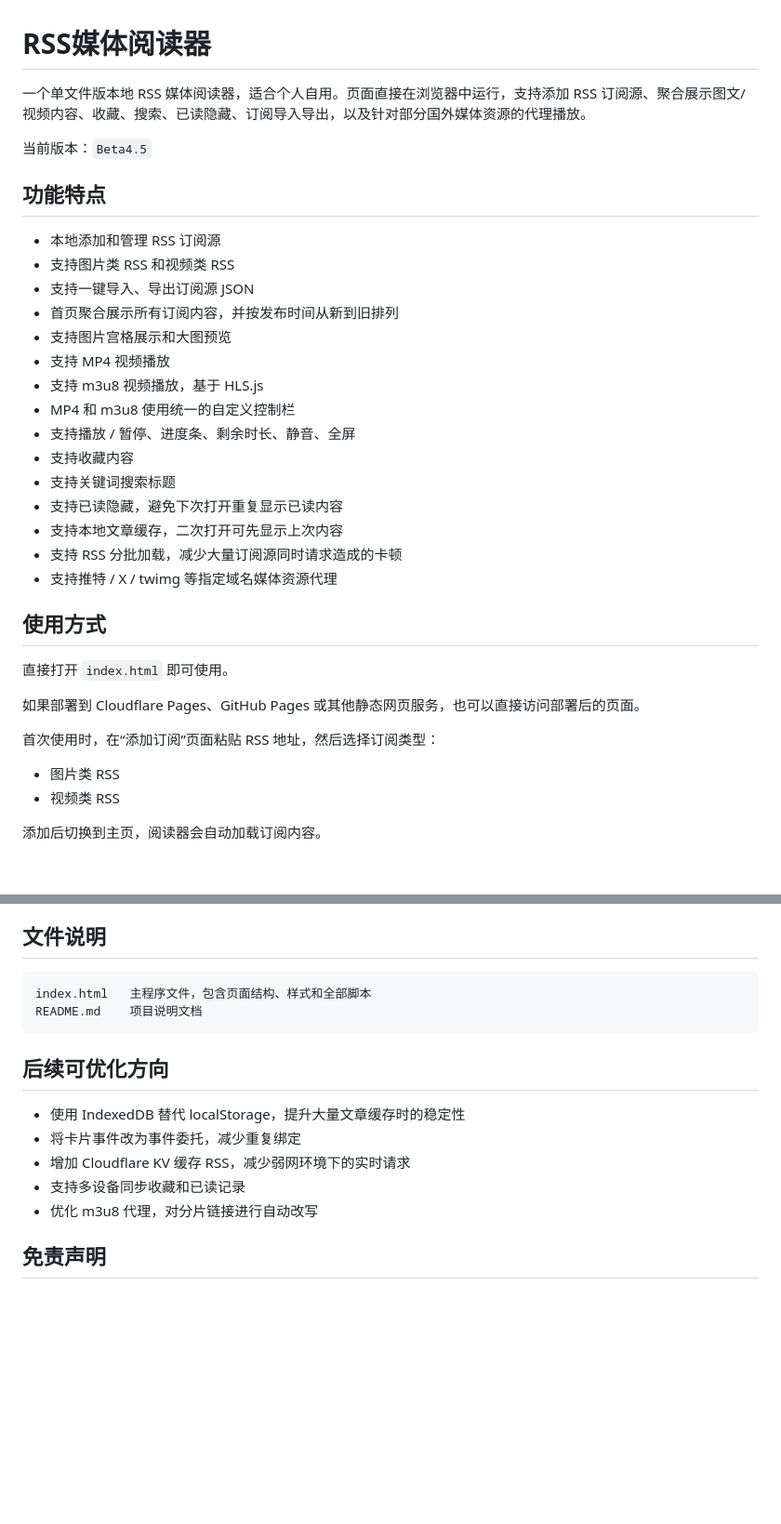
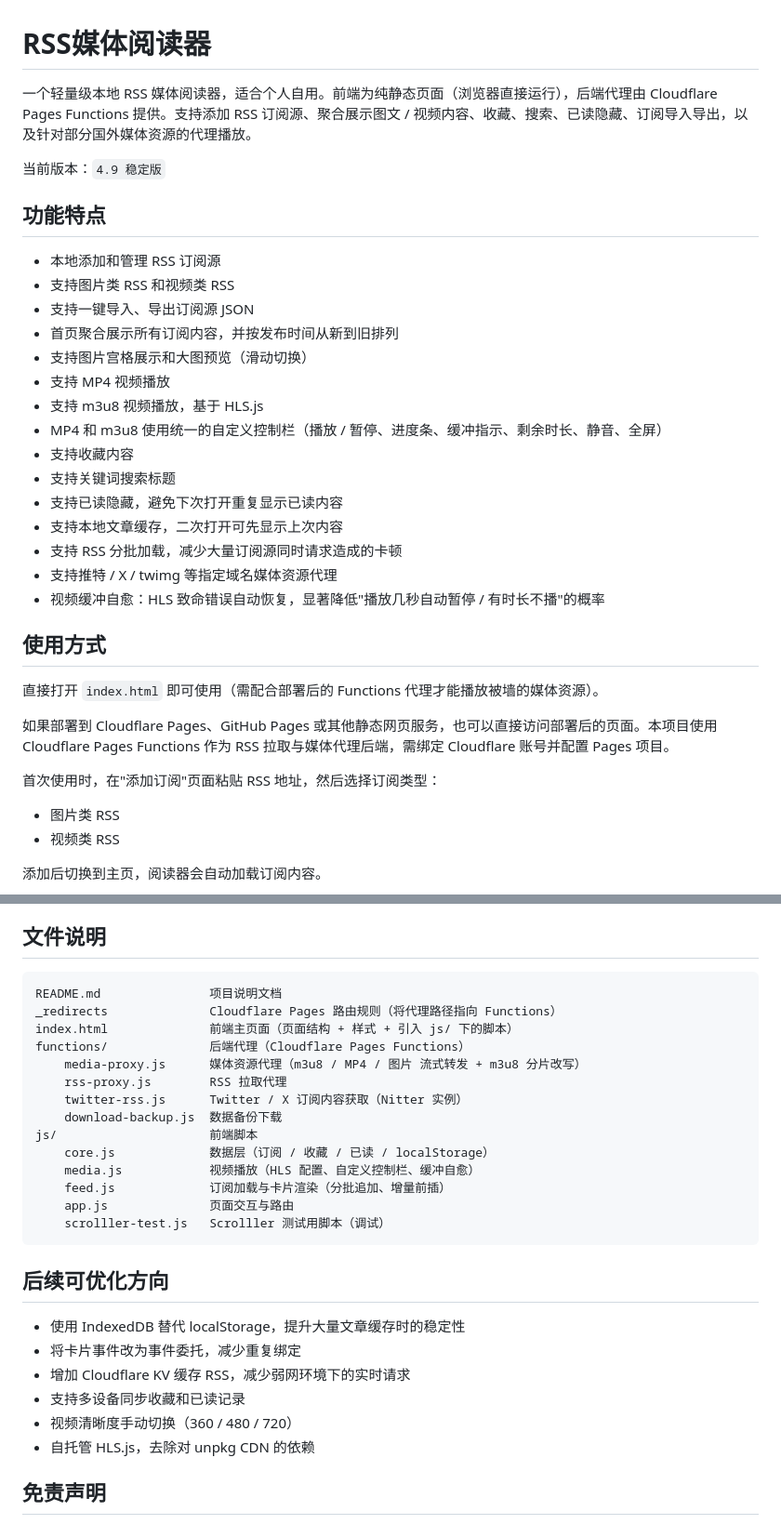
Before and after one commit to hanyee2023/rss-twitter-viewer, a Markdown page: README.md, 2 parts joined by grey strips. Shown at 93% size. GitHub-like rendering; blank space fills up the shorter version.

````diff
--- a/README.md
+++ b/README.md
@@ -1,8 +1,8 @@
 # RSS媒体阅读器
 
-一个单文件版本地 RSS 媒体阅读器，适合个人自用。页面直接在浏览器中运行，支持添加 RSS 订阅源、聚合展示图文/视频内容、收藏、搜索、已读隐藏、订阅导入导出，以及针对部分国外媒体资源的代理播放。
+一个轻量级本地 RSS 媒体阅读器，适合个人自用。前端为纯静态页面（浏览器直接运行），后端代理由 Cloudflare Pages Functions 提供。支持添加 RSS 订阅源、聚合展示图文 / 视频内容、收藏、搜索、已读隐藏、订阅导入导出，以及针对部分国外媒体资源的代理播放。
 
-当前版本：`Beta4.5`
+当前版本：`4.9 稳定版`
 
 ## 功能特点
 
@@ -10,25 +10,25 @@
 - 支持图片类 RSS 和视频类 RSS
 - 支持一键导入、导出订阅源 JSON
 - 首页聚合展示所有订阅内容，并按发布时间从新到旧排列
-- 支持图片宫格展示和大图预览
+- 支持图片宫格展示和大图预览（滑动切换）
 - 支持 MP4 视频播放
 - 支持 m3u8 视频播放，基于 HLS.js
-- MP4 和 m3u8 使用统一的自定义控制栏
-- 支持播放 / 暂停、进度条、剩余时长、静音、全屏
+- MP4 和 m3u8 使用统一的自定义控制栏（播放 / 暂停、进度条、缓冲指示、剩余时长、静音、全屏）
 - 支持收藏内容
 - 支持关键词搜索标题
 - 支持已读隐藏，避免下次打开重复显示已读内容
 - 支持本地文章缓存，二次打开可先显示上次内容
 - 支持 RSS 分批加载，减少大量订阅源同时请求造成的卡顿
 - 支持推特 / X / twimg 等指定域名媒体资源代理
+- 视频缓冲自愈：HLS 致命错误自动恢复，显著降低"播放几秒自动暂停 / 有时长不播"的概率
 
 ## 使用方式
 
-直接打开 `index.html` 即可使用。
+直接打开 `index.html` 即可使用（需配合部署后的 Functions 代理才能播放被墙的媒体资源）。
 
-如果部署到 Cloudflare Pages、GitHub Pages 或其他静态网页服务，也可以直接访问部署后的页面。
+如果部署到 Cloudflare Pages、GitHub Pages 或其他静态网页服务，也可以直接访问部署后的页面。本项目使用 Cloudflare Pages Functions 作为 RSS 拉取与媒体代理后端，需绑定 Cloudflare 账号并配置 Pages 项目。
 
-首次使用时，在“添加订阅”页面粘贴 RSS 地址，然后选择订阅类型：
+首次使用时，在"添加订阅"页面粘贴 RSS 地址，然后选择订阅类型：
 
 - 图片类 RSS
 - 视频类 RSS
@@ -129,8 +148,20 @@ const RSS_CONCURRENCY = 5;
 ## 文件说明
 
 ```text
-index.html   主程序文件，包含页面结构、样式和全部脚本
-README.md    项目说明文档
+README.md               项目说明文档
+_redirects              Cloudflare Pages 路由规则（将代理路径指向 Functions）
+index.html              前端主页面（页面结构 + 样式 + 引入 js/ 下的脚本）
+functions/              后端代理（Cloudflare Pages Functions）
+    media-proxy.js      媒体资源代理（m3u8 / MP4 / 图片 流式转发 + m3u8 分片改写）
+    rss-proxy.js        RSS 拉取代理
+    twitter-rss.js      Twitter / X 订阅内容获取（Nitter 实例）
+    download-backup.js  数据备份下载
+js/                     前端脚本
+    core.js             数据层（订阅 / 收藏 / 已读 / localStorage）
+    media.js            视频播放（HLS 配置、自定义控制栏、缓冲自愈）
+    feed.js             订阅加载与卡片渲染（分批追加、增量前插）
+    app.js              页面交互与路由
+    scrolller-test.js   Scrolller 测试用脚本（调试）
 ```
 
 ## 后续可优化方向
@@ -139,7 +170,8 @@ README.md    项目说明文档
 - 将卡片事件改为事件委托，减少重复绑定
 - 增加 Cloudflare KV 缓存 RSS，减少弱网环境下的实时请求
 - 支持多设备同步收藏和已读记录
-- 优化 m3u8 代理，对分片链接进行自动改写
+- 视频清晰度手动切换（360 / 480 / 720）
+- 自托管 HLS.js，去除对 unpkg CDN 的依赖
 
 ## 免责声明
 
````
Also changed, not shown: other parts of README.md (+22 -3 lines).
